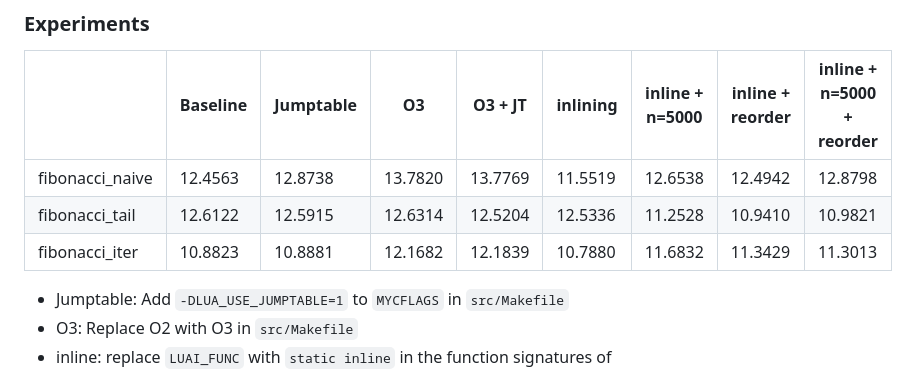
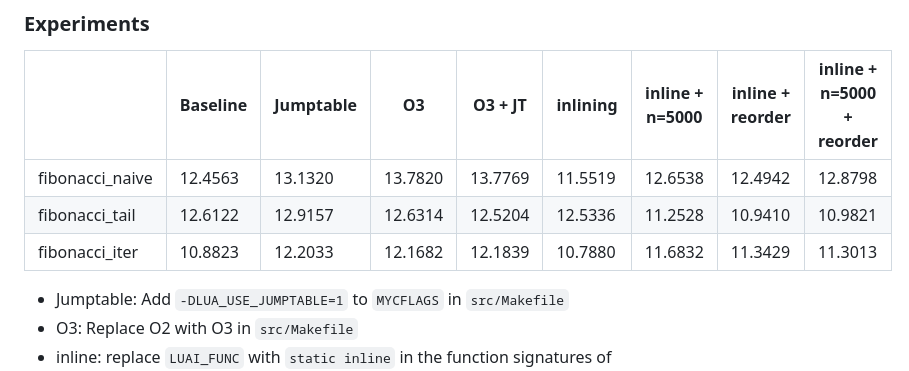
Before and after one commit to tobiasbeiser/uibk-poc-datastructure-benchmark, a Markdown page: exercise12/sheet_12_sol.md, the part around one of its changes. Rendered like a GitHub page.

```diff
--- a/exercise12/sheet_12_sol.md
+++ b/exercise12/sheet_12_sol.md
@@ -179,9 +179,9 @@ As seen in task B) the main goal is to decrease the runtime of `luaV_execute`, w
 
 |                 | Baseline | Jumptable | O3      | O3 + JT | inlining | inline + n=5000 | inline + reorder | inline + n=5000 + reorder |
 | --------------- | -------- | --------- | ------- | ------- | -------- | --------------- | ---------------- | ------------------------- |
-| fibonacci_naive | 12.4563  | 12.8738   | 13.7820 | 13.7769 | 11.5519  | 12.6538         | 12.4942          | 12.8798                   |
-| fibonacci_tail  | 12.6122  | 12.5915   | 12.6314 | 12.5204 | 12.5336  | 11.2528         | 10.9410          | 10.9821                   |
-| fibonacci_iter  | 10.8823  | 10.8881   | 12.1682 | 12.1839 | 10.7880  | 11.6832         | 11.3429          | 11.3013                   |
+| fibonacci_naive | 12.4563  | 13.1320   | 13.7820 | 13.7769 | 11.5519  | 12.6538         | 12.4942          | 12.8798                   |
+| fibonacci_tail  | 12.6122  | 12.9157   | 12.6314 | 12.5204 | 12.5336  | 11.2528         | 10.9410          | 10.9821                   |
+| fibonacci_iter  | 10.8823  | 12.2033   | 12.1682 | 12.1839 | 10.7880  | 11.6832         | 11.3429          | 11.3013                   |
 
 
 
```
Also changed, not shown: other parts of exercise12/sheet_12_sol.md (+16 -16 lines).
